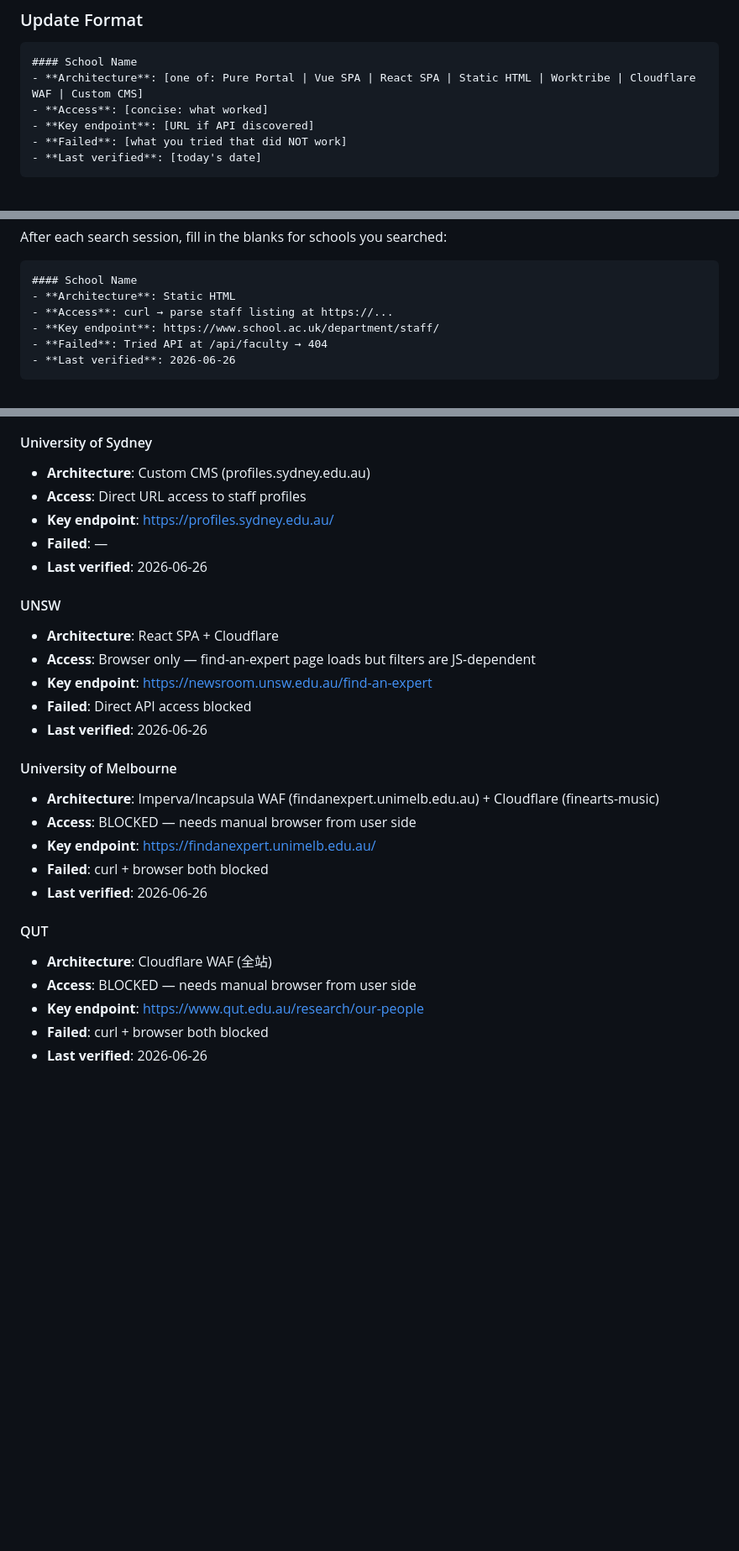
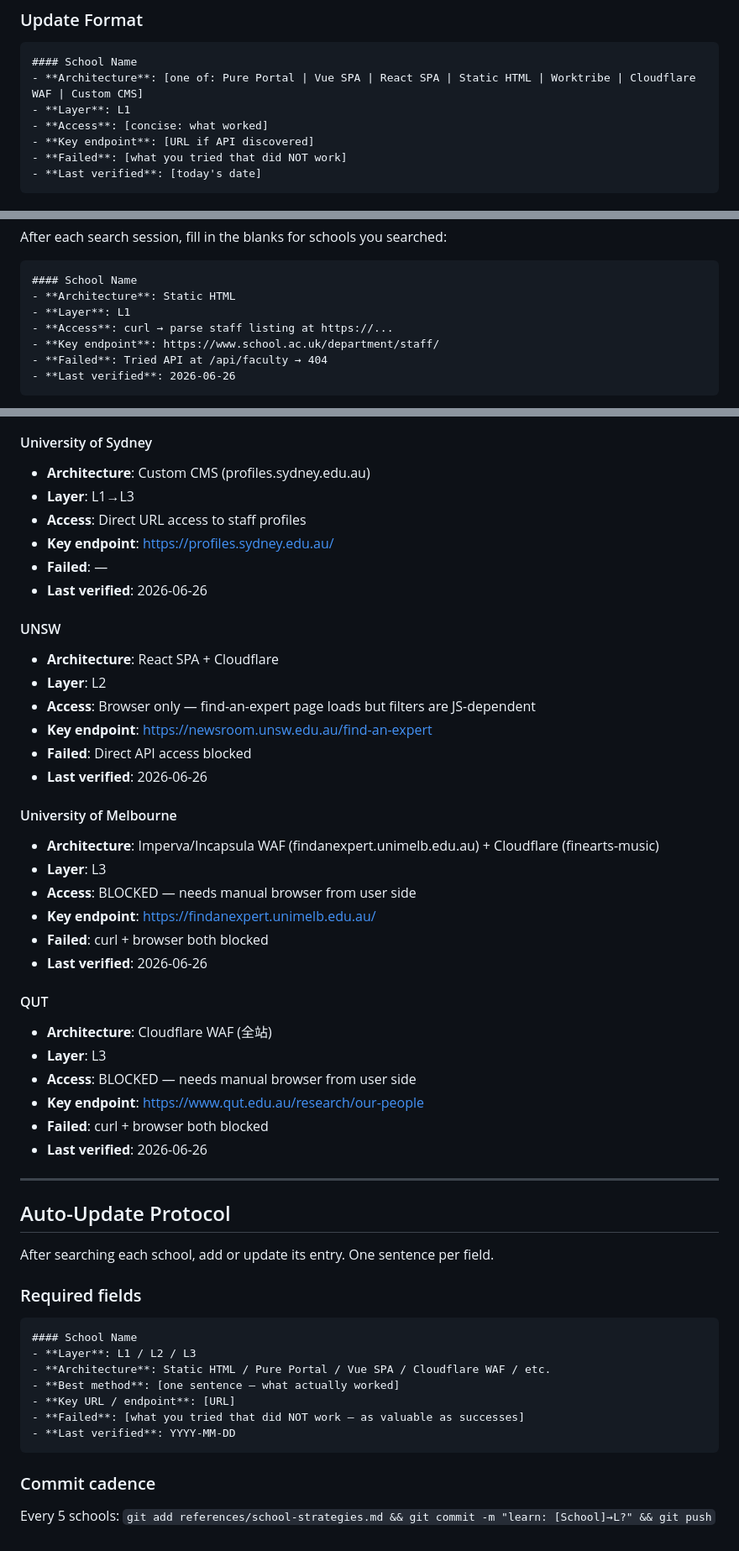
Before and after one commit to PNmiracle/phd-supervisor-selector, a Markdown page: references/school-strategies.md, 3 parts joined by grey strips. Shown at 84% size. GitHub-like rendering; blank space fills up the shorter version.

````diff
--- a/references/school-strategies.md
+++ b/references/school-strategies.md
@@ -151,6 +204,7 @@ After searching EACH school, update this file. Do NOT defer to end of session
 ```markdown
 #### School Name
 - **Architecture**: [one of: Pure Portal | Vue SPA | React SPA | Static HTML | Worktribe | Cloudflare WAF | Custom CMS]
+- **Layer**: L1
 - **Access**: [concise: what worked]
 - **Key endpoint**: [URL if API discovered]
 - **Failed**: [what you tried that did NOT work]
@@ -183,6 +237,7 @@ After each search session, fill in the blanks for schools you searched:
 ```markdown
 #### School Name
 - **Architecture**: Static HTML
+- **Layer**: L1
 - **Access**: curl → parse staff listing at https://...
 - **Key endpoint**: https://www.school.ac.uk/department/staff/
 - **Failed**: Tried API at /api/faculty → 404
@@ -381,6 +460,7 @@ The agent should update this file manually as part of the search workflow — af
 
 #### University of Sydney
 - **Architecture**: Custom CMS (profiles.sydney.edu.au)
+- **Layer**: L1→L3
 - **Access**: Direct URL access to staff profiles
 - **Key endpoint**: https://profiles.sydney.edu.au/
 - **Failed**: —
@@ -388,6 +468,7 @@ The agent should update this file manually as part of the search workflow — af
 
 #### UNSW
 - **Architecture**: React SPA + Cloudflare
+- **Layer**: L2
 - **Access**: Browser only — find-an-expert page loads but filters are JS-dependent
 - **Key endpoint**: https://newsroom.unsw.edu.au/find-an-expert
 - **Failed**: Direct API access blocked
@@ -395,6 +476,7 @@ The agent should update this file manually as part of the search workflow — af
 
 #### University of Melbourne
 - **Architecture**: Imperva/Incapsula WAF (findanexpert.unimelb.edu.au) + Cloudflare (finearts-music)
+- **Layer**: L3
 - **Access**: BLOCKED — needs manual browser from user side
 - **Key endpoint**: https://findanexpert.unimelb.edu.au/
 - **Failed**: curl + browser both blocked
@@ -402,7 +484,31 @@ The agent should update this file manually as part of the search workflow — af
 
 #### QUT
 - **Architecture**: Cloudflare WAF (全站)
+- **Layer**: L3
 - **Access**: BLOCKED — needs manual browser from user side
 - **Key endpoint**: https://www.qut.edu.au/research/our-people
 - **Failed**: curl + browser both blocked
 - **Last verified**: 2026-06-26
+
+
+---
+
+## Auto-Update Protocol
+
+After searching each school, add or update its entry. One sentence per field.
+
+### Required fields
+
+```markdown
+#### School Name
+- **Layer**: L1 / L2 / L3
+- **Architecture**: Static HTML / Pure Portal / Vue SPA / Cloudflare WAF / etc.
+- **Best method**: [one sentence — what actually worked]
+- **Key URL / endpoint**: [URL]
+- **Failed**: [what you tried that did NOT work — as valuable as successes]
+- **Last verified**: YYYY-MM-DD
+```
+
+### Commit cadence
+
+Every 5 schools: `git add references/school-strategies.md && git commit -m "learn: [School]→L?" && git push`
````
Also changed, not shown: other parts of references/school-strategies.md (+97 -20 lines), references/search-orchestrator.md (+1 -1 lines).
